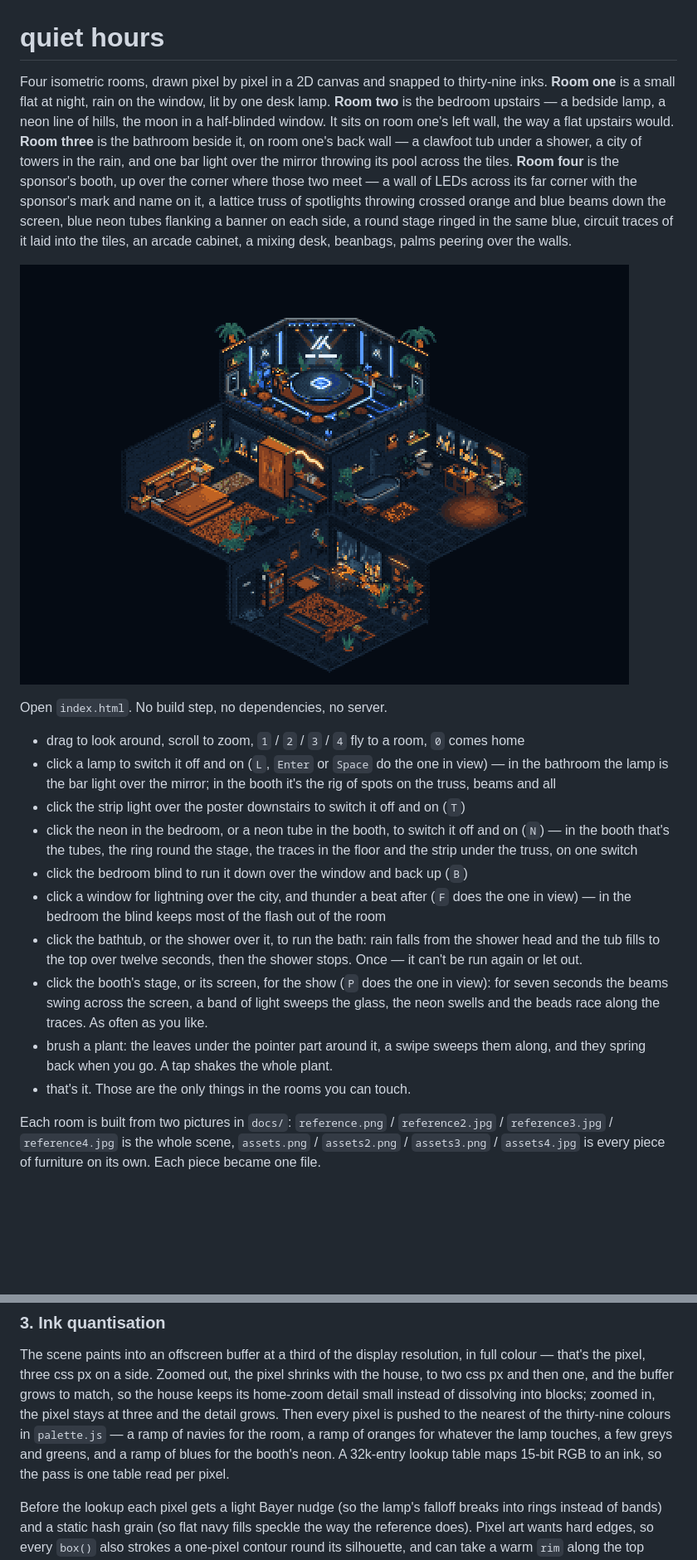
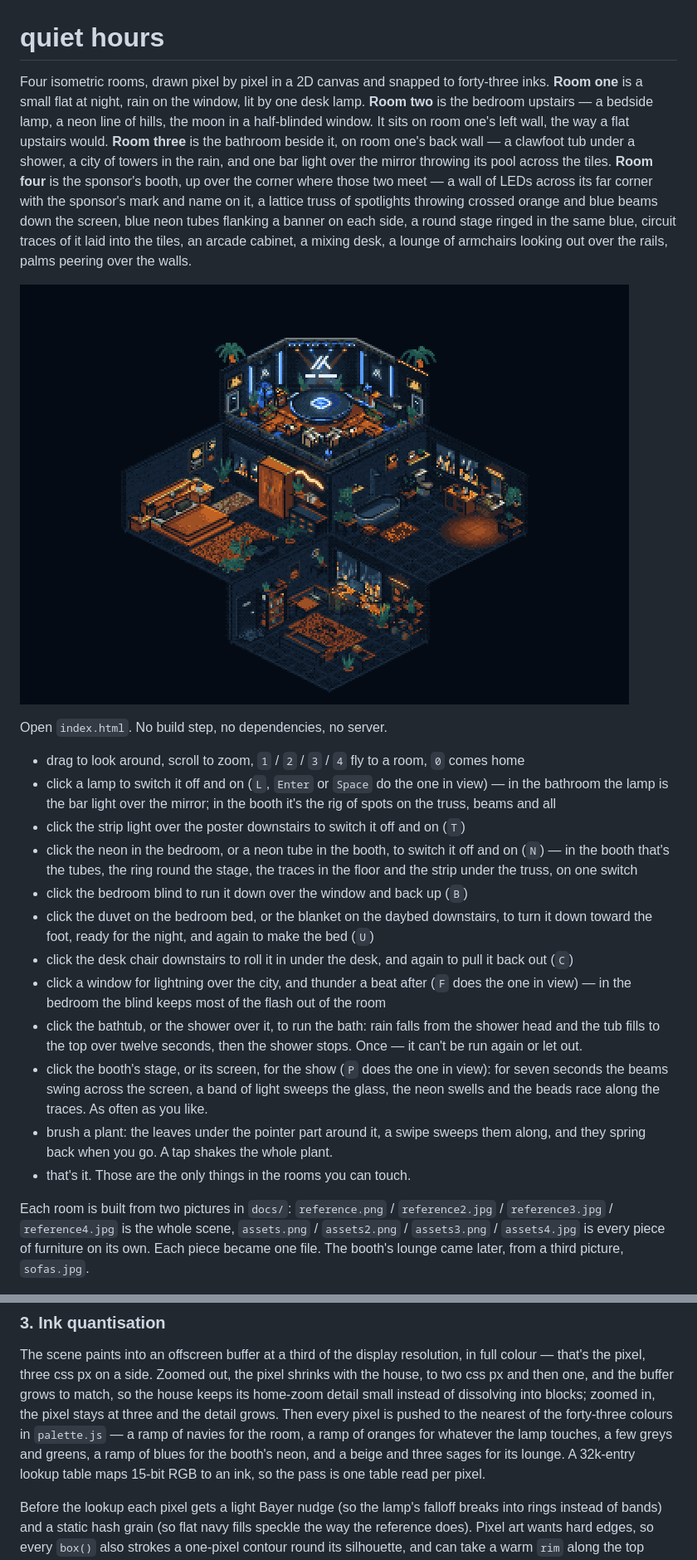
Before and after one commit to achrefelouafi/QuietHours, a Markdown page: README.md, 2 parts joined by grey strips. Shown at 83% size. Rendered like a GitHub page; pictures changed too: docs/preview.png; blank space fills up the shorter version.

```diff
--- a/README.md
+++ b/README.md
@@ -1,6 +1,6 @@
 # quiet hours
 
-Four isometric rooms, drawn pixel by pixel in a 2D canvas and snapped to thirty-nine inks.
+Four isometric rooms, drawn pixel by pixel in a 2D canvas and snapped to forty-three inks.
 **Room one** is a small flat at night, rain on the window, lit by one desk lamp.
 **Room two** is the bedroom upstairs — a bedside lamp, a neon line of hills, the moon
 in a half-blinded window. It sits on room one's left wall, the way a flat upstairs would.
@@ -11,8 +11,8 @@ pool across the tiles.
 of LEDs across its far corner with the sponsor's mark and name on it, a lattice truss
 of spotlights throwing crossed orange and blue beams down the screen, blue neon tubes
 flanking a banner on each side, a round stage ringed in the same blue, circuit traces
-of it laid into the tiles, an arcade cabinet, a mixing desk, beanbags, palms peering
-over the walls.
+of it laid into the tiles, an arcade cabinet, a mixing desk, a lounge of armchairs
+looking out over the rails, palms peering over the walls.
 
 ![the house, lamps on](docs/preview.png)
 
@@ -27,6 +27,10 @@ Open `index.html`. No build step, no dependencies, no server.
   (`N`) — in the booth that's the tubes, the ring round the stage, the traces in the
   floor and the strip under the truss, on one switch
 - click the bedroom blind to run it down over the window and back up (`B`)
+- click the duvet on the bedroom bed, or the blanket on the daybed downstairs, to turn it
+  down toward the foot, ready for the night, and again to make the bed (`U`)
+- click the desk chair downstairs to roll it in under the desk, and again to pull it
+  back out (`C`)
 - click a window for lightning over the city, and thunder a beat after (`F` does the
   one in view) — in the bedroom the blind keeps most of the flash out of the room
 - click the bathtub, or the shower over it, to run the bath: rain falls from the
@@ -42,7 +46,7 @@ Open `index.html`. No build step, no dependencies, no server.
 Each room is built from two pictures in `docs/`: `reference.png` / `reference2.jpg` /
 `reference3.jpg` / `reference4.jpg` is the whole scene, `assets.png` / `assets2.png` /
 `assets3.png` / `assets4.jpg` is every piece of furniture on its own. Each piece became
-one file.
+one file. The booth's lounge came later, from a third picture, `sofas.jpg`.
 
 ![room two](docs/room-two.png)
 
@@ -253,9 +264,10 @@ full colour — that's the pixel, three css px on a side. Zoomed out, the pixel
 shrinks with the house, to two css px and then one, and the buffer grows to match,
 so the house keeps its home-zoom detail small instead of dissolving into blocks;
 zoomed in, the pixel stays at three and the detail grows. Then every pixel is
-pushed to the nearest of the thirty-nine colours in
+pushed to the nearest of the forty-three colours in
 `palette.js` — a ramp of navies for the room, a ramp of oranges for whatever the lamp
-touches, a few greys and greens, and a ramp of blues for the booth's neon. A 32k-entry lookup table maps 15-bit RGB to an ink,
+touches, a few greys and greens, a ramp of blues for the booth's neon, and a beige and
+three sages for its lounge. A 32k-entry lookup table maps 15-bit RGB to an ink,
 so the pass is one table read per pixel.
 
 Before the lookup each pixel gets a light Bayer nudge (so the lamp's falloff breaks
```
Also changed, not shown: other parts of README.md (+15 -6 lines), docs/lights-out.png, docs/room-four.png, 15 other files.
